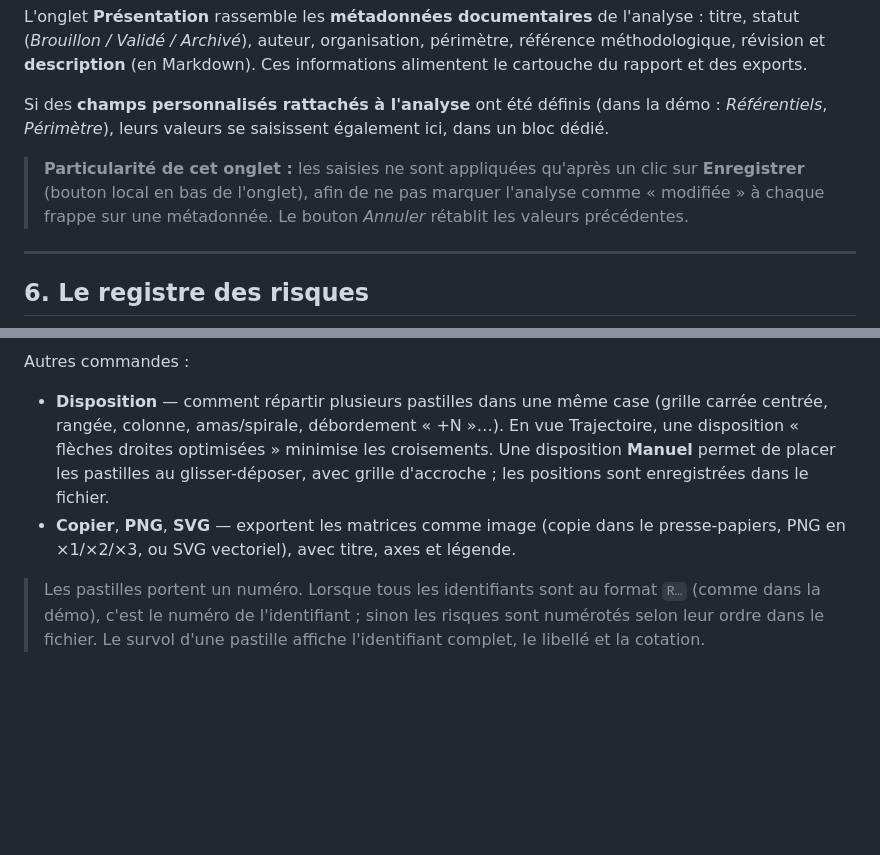
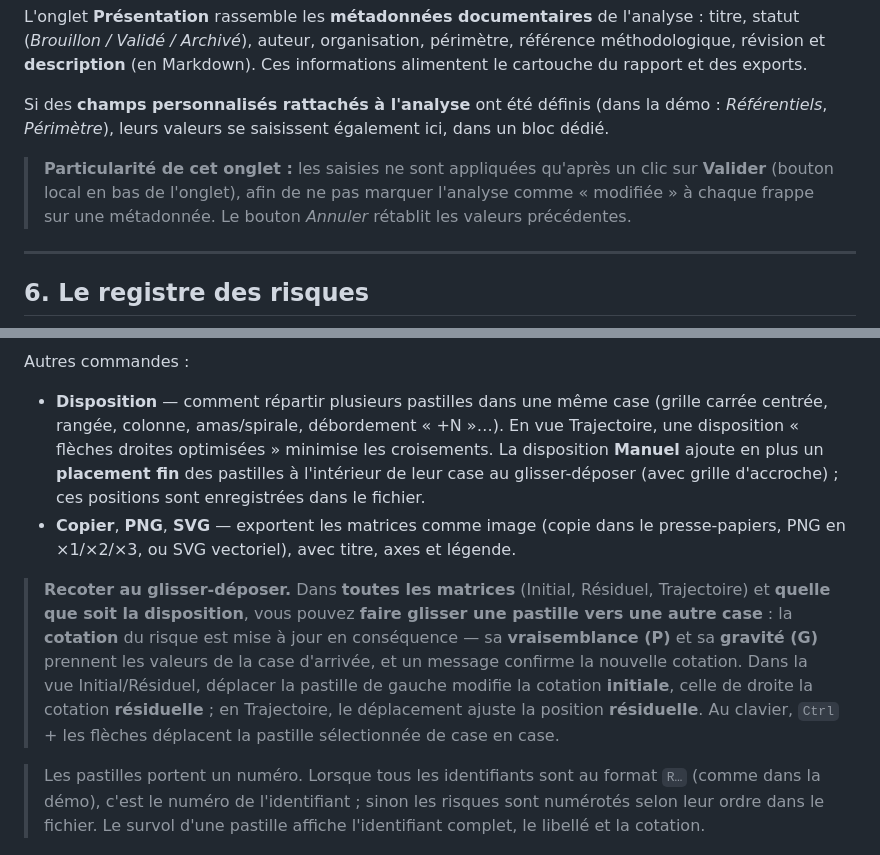
Before and after one commit to StephaneV/Risk-Analysis-Editor, a Markdown page: docs/guide-utilisateur.md, 2 parts joined by grey strips. Drawn GitHub-style; blank space fills up the shorter version.

Commit message:
docs(guide): corrige le bouton Valider (Presentation) et documente la recotation au glisser-deposer
- Chapitre 5 : le bouton local de l'onglet Presentation applique les saisies via
  « Valider » (et non « Enregistrer »).
- Chapitre 9 : precise que faire glisser une pastille vers une autre case recote le
  risque (vraisemblance P / gravite G) dans TOUTES les matrices (Initial, Residuel,
  Trajectoire) et quelle que soit la disposition ; la disposition « Manuel » ajoute
  en plus un placement fin des pastilles a l'interieur de la case.

```diff
--- a/docs/guide-utilisateur.md
+++ b/docs/guide-utilisateur.md
@@ -142,7 +142,7 @@ L'onglet **Présentation** rassemble les **métadonnées documentaires** de l'an
 
 Si des **champs personnalisés rattachés à l'analyse** ont été définis (dans la démo : *Référentiels*, *Périmètre*), leurs valeurs se saisissent également ici, dans un bloc dédié.
 
-> **Particularité de cet onglet :** les saisies ne sont appliquées qu'après un clic sur **Enregistrer** (bouton local en bas de l'onglet), afin de ne pas marquer l'analyse comme « modifiée » à chaque frappe sur une métadonnée. Le bouton *Annuler* rétablit les valeurs précédentes.
+> **Particularité de cet onglet :** les saisies ne sont appliquées qu'après un clic sur **Valider** (bouton local en bas de l'onglet), afin de ne pas marquer l'analyse comme « modifiée » à chaque frappe sur une métadonnée. Le bouton *Annuler* rétablit les valeurs précédentes.
 
 ---
 
@@ -242,8 +242,10 @@ Deux vues, sélectionnables par la bascule en haut à gauche :
 
 Autres commandes :
 
-- **Disposition** — comment répartir plusieurs pastilles dans une même case (grille carrée centrée, rangée, colonne, amas/spirale, débordement « +N »…). En vue Trajectoire, une disposition « flèches droites optimisées » minimise les croisements. Une disposition **Manuel** permet de placer les pastilles au glisser-déposer, avec grille d'accroche ; les positions sont enregistrées dans le fichier.
+- **Disposition** — comment répartir plusieurs pastilles dans une même case (grille carrée centrée, rangée, colonne, amas/spirale, débordement « +N »…). En vue Trajectoire, une disposition « flèches droites optimisées » minimise les croisements. La disposition **Manuel** ajoute en plus un **placement fin** des pastilles à l'intérieur de leur case au glisser-déposer (avec grille d'accroche) ; ces positions sont enregistrées dans le fichier.
 - **Copier**, **PNG**, **SVG** — exportent les matrices comme image (copie dans le presse-papiers, PNG en ×1/×2/×3, ou SVG vectoriel), avec titre, axes et légende.
+
+> **Recoter au glisser-déposer.** Dans **toutes les matrices** (Initial, Résiduel, Trajectoire) et **quelle que soit la disposition**, vous pouvez **faire glisser une pastille vers une autre case** : la **cotation** du risque est mise à jour en conséquence — sa **vraisemblance (P)** et sa **gravité (G)** prennent les valeurs de la case d'arrivée, et un message confirme la nouvelle cotation. Dans la vue Initial/Résiduel, déplacer la pastille de gauche modifie la cotation **initiale**, celle de droite la cotation **résiduelle** ; en Trajectoire, le déplacement ajuste la position **résiduelle**. Au clavier, `Ctrl` + les flèches déplacent la pastille sélectionnée de case en case.
 
 > Les pastilles portent un numéro. Lorsque tous les identifiants sont au format `R…` (comme dans la démo), c'est le numéro de l'identifiant ; sinon les risques sont numérotés selon leur ordre dans le fichier. Le survol d'une pastille affiche l'identifiant complet, le libellé et la cotation.
 
```
